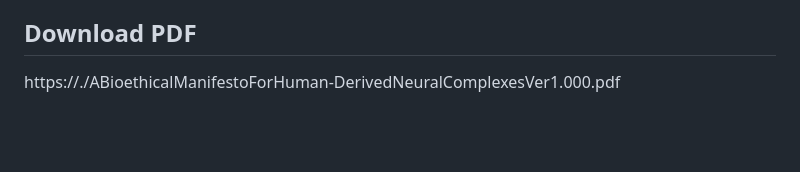
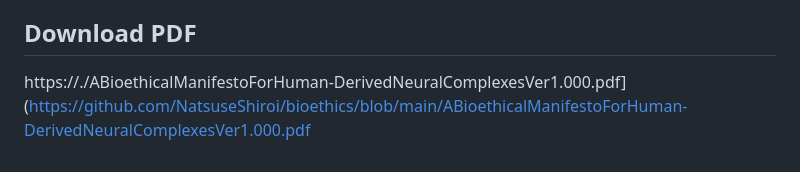
Before and after one commit to NatsuseShiroi/bioethics, a Markdown page: README.md, the part around the change. Drawn GitHub-style; blank space fills up the shorter version.

Commit message:
Fix PDF download link in README.md

```diff
--- a/README.md
+++ b/README.md
@@ -82,4 +82,4 @@ For verification, please refer to the author's official public key listed on the
 https://github.com/NatsuseShiroi/natsuse_shiroi/blob/main/natsuse_shiroi_pgp_pqc_publickey.asc
 
 ## Download PDF
-https://./ABioethicalManifestoForHuman-DerivedNeuralComplexesVer1.000.pdf
+https://./ABioethicalManifestoForHuman-DerivedNeuralComplexesVer1.000.pdf](https://github.com/NatsuseShiroi/bioethics/blob/main/ABioethicalManifestoForHuman-DerivedNeuralComplexesVer1.000.pdf
```
